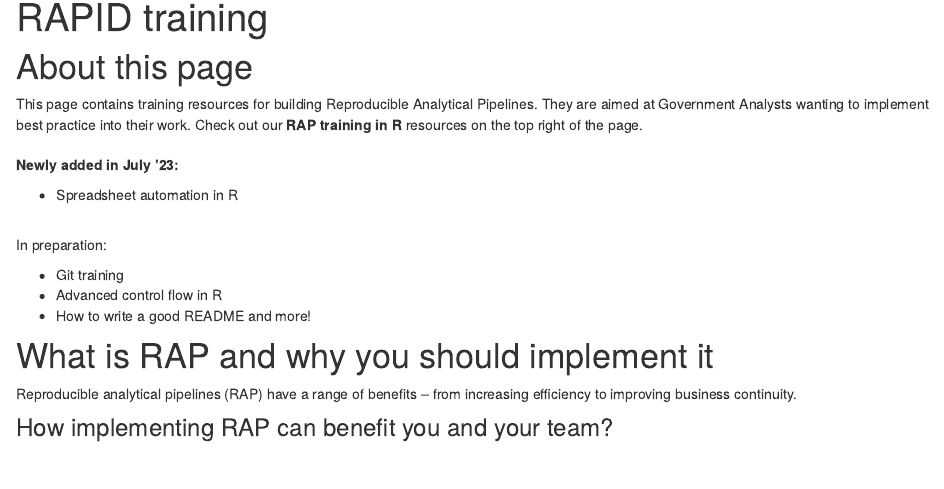
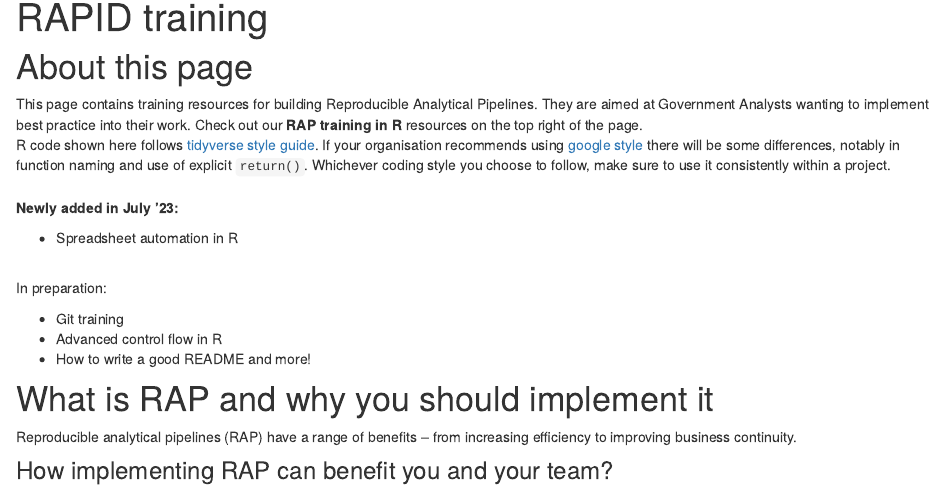
Before and after one commit to RAPID-ONS/training, an R Markdown document (index.Rmd): the page in a window 1100 px wide, from 90 px down. Rendered offline with R 4.5, knitr and Pandoc, with nearby package versions; drawn as R Markdown's standard HTML page in place of the format the file asks for.

Commit message:
update - added style info to main page

````diff
--- a/index.Rmd
+++ b/index.Rmd
@@ -17,7 +17,7 @@ knitr::opts_chunk$set(echo = FALSE)
 
 ```
 # About this page
-This page contains training resources for building Reproducible Analytical Pipelines. They are aimed at Government Analysts wanting to implement best practice into their work. Check out our <b>RAP training in R</b> resources on the top right of the page.
+This page contains training resources for building Reproducible Analytical Pipelines. They are aimed at Government Analysts wanting to implement best practice into their work. Check out our <b>RAP training in R</b> resources on the top right of the page.<br> R code shown here follows [tidyverse style guide](https://style.tidyverse.org/). If your organisation recommends using [google style](https://google.github.io/styleguide/Rguide.html) there will be some differences, notably in function naming and use of explicit `return()`. Whichever coding style you choose to follow, make sure to use it consistently within a project.
 <br><br>
 <b> Newly added in July '23:</b>
 
````
Also changed, not shown: 1 other file.
